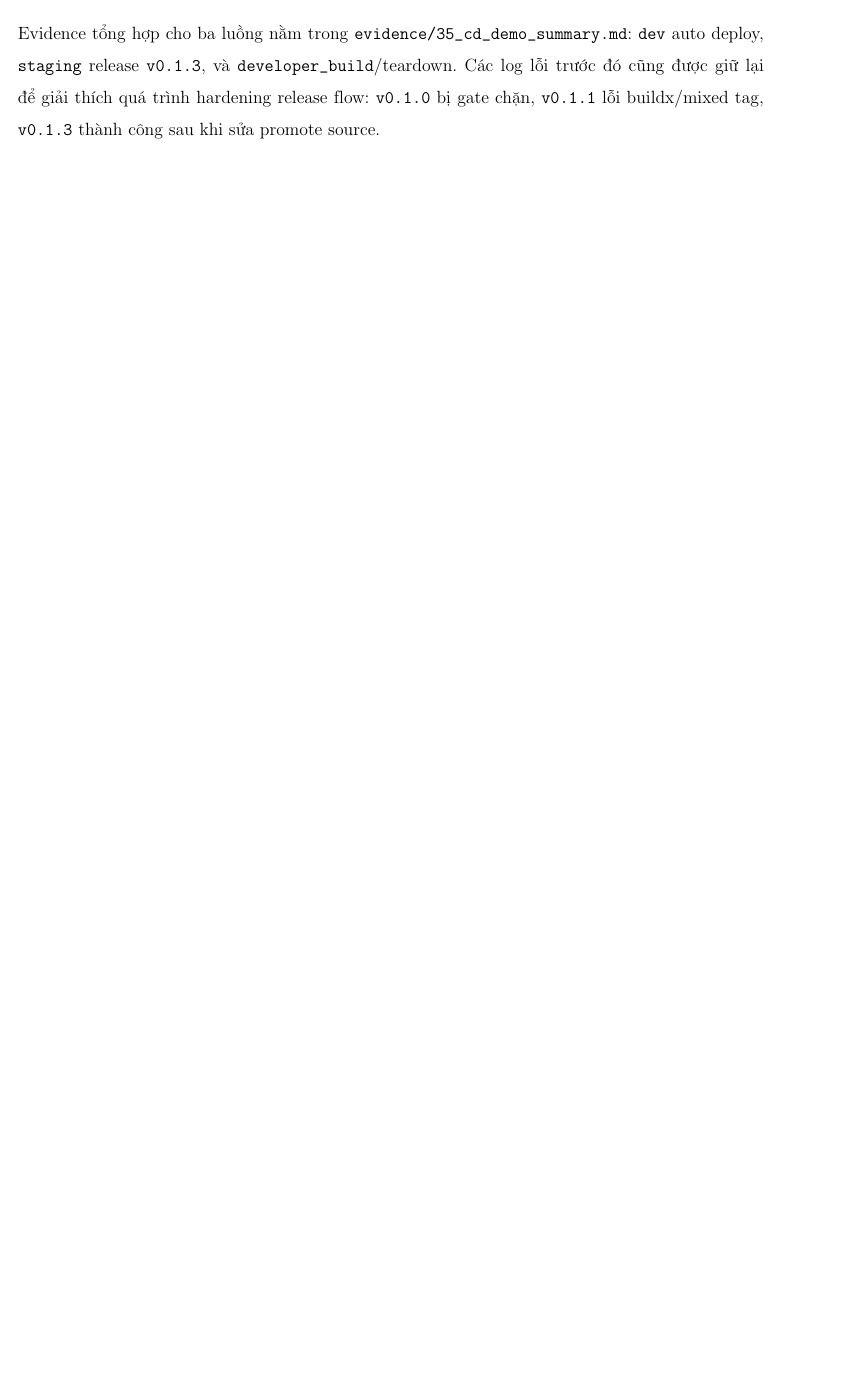
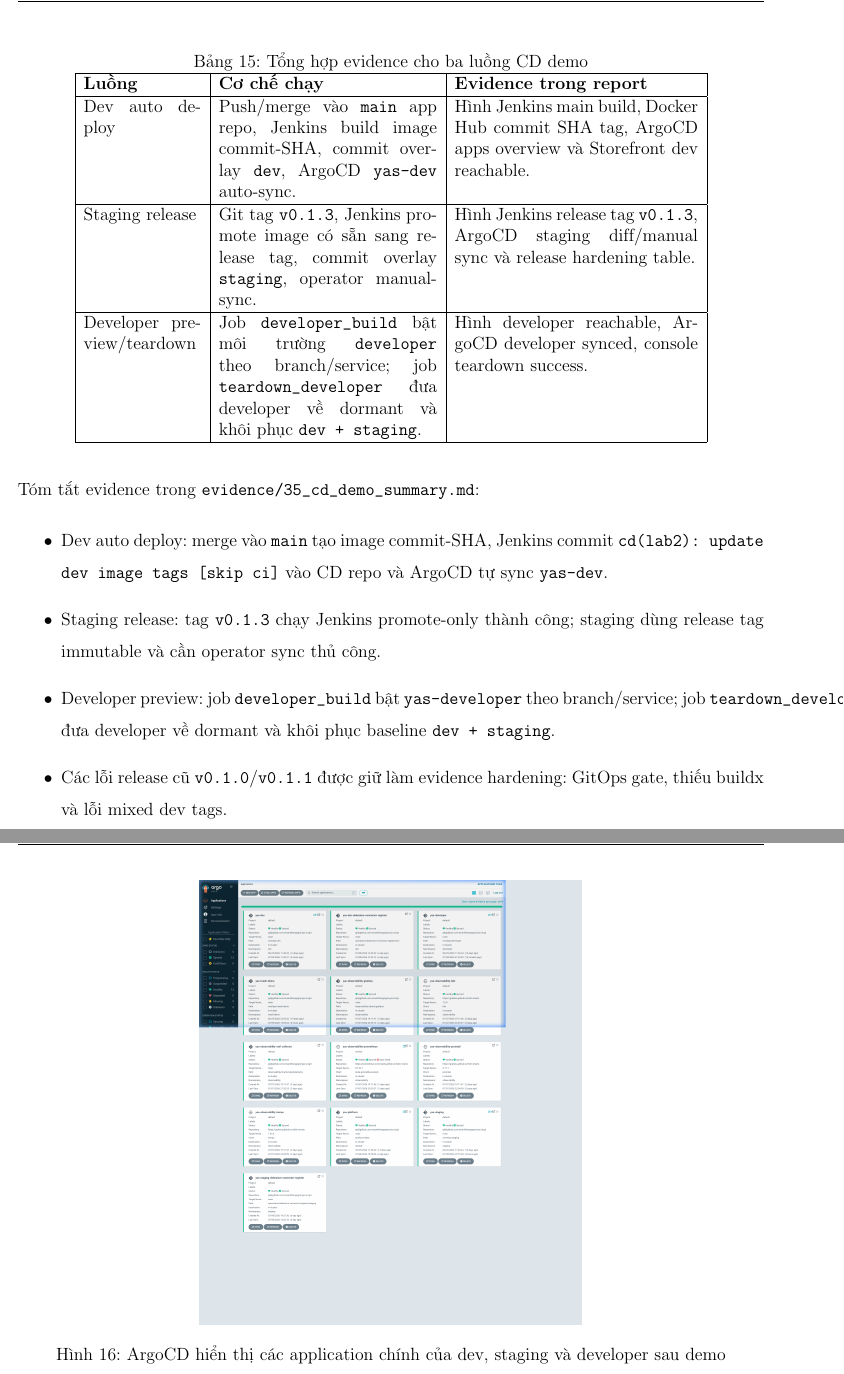
Before and after one commit to emanhthangngot/yas-cd, a LaTeX document (latex-report/main.tex, which reads latex-report/content/lab2-06-jenkins-flows.tex): part of page 32 of 49 before the commit and two parts of pages 33 and 34 of 52 after it, the two joined at a grey line, cut at the place of the change, the shorter picture padded with empty space. Compiled offline with pdfLaTeX.

Commit message:
docs(report): add demo flow evidence section

```diff
--- a/latex-report/content/lab2-06-jenkins-flows.tex
+++ b/latex-report/content/lab2-06-jenkins-flows.tex
@@ -129,8 +129,3 @@ Job \texttt{teardown\_developer} chạy từ CD repo, yêu cầu confirm
 
 \subsection{Bằng Chứng Demo 3 Luồng}
 
-Evidence tổng hợp cho ba luồng nằm trong \path{evidence/35_cd_demo_summary.md}:
-\texttt{dev} auto deploy, \texttt{staging} release \texttt{v0.1.3}, và
-\texttt{developer\_build}/teardown. Các log lỗi trước đó cũng được giữ lại để giải
-thích quá trình hardening release flow: \texttt{v0.1.0} bị gate chặn, \texttt{v0.1.1}
-lỗi buildx/mixed tag, \texttt{v0.1.3} thành công sau khi sửa promote source.
@@ -136,0 +136,30 @@ lỗi buildx/mixed tag, \texttt{v0.1.3} thành công sau khi sửa promote sourc
+\begin{table}[H]
+\centering
+\caption{Tổng hợp evidence cho ba luồng CD demo}
+\begin{tabular}{|p{2.8cm}|p{5.2cm}|p{5.8cm}|}
+\hline
+\textbf{Luồng} & \textbf{Cơ chế chạy} & \textbf{Evidence trong report} \\
+\hline
+Dev auto deploy & Push/merge vào \texttt{main} app repo, Jenkins build image commit-SHA, commit overlay \texttt{dev}, ArgoCD \texttt{yas-dev} auto-sync. & Hình Jenkins main build, Docker Hub commit SHA tag, ArgoCD apps overview và Storefront dev reachable. \\
+\hline
+Staging release & Git tag \texttt{v0.1.3}, Jenkins promote image có sẵn sang release tag, commit overlay \texttt{staging}, operator manual-sync. & Hình Jenkins release tag \texttt{v0.1.3}, ArgoCD staging diff/manual sync và release hardening table. \\
+\hline
+Developer preview/teardown & Job \texttt{developer\_build} bật môi trường \texttt{developer} theo branch/service; job \texttt{teardown\_developer} đưa developer về dormant và khôi phục \texttt{dev + staging}. & Hình developer reachable, ArgoCD developer synced, console teardown success. \\
+\hline
+\end{tabular}
+\end{table}
+
+Tóm tắt evidence trong \path{evidence/35_cd_demo_summary.md}:
+
+\begin{itemize}
+    \item Dev auto deploy: merge vào \texttt{main} tạo image commit-SHA, Jenkins commit \texttt{cd(lab2): update dev image tags [skip ci]} vào CD repo và ArgoCD tự sync \texttt{yas-dev}.
+    \item Staging release: tag \texttt{v0.1.3} chạy Jenkins promote-only thành công; staging dùng release tag immutable và cần operator sync thủ công.
+    \item Developer preview: job \texttt{developer\_build} bật \texttt{yas-developer} theo branch/service; job \texttt{teardown\_developer} đưa developer về dormant và khôi phục baseline \texttt{dev + staging}.
+    \item Các lỗi release cũ \texttt{v0.1.0}/\texttt{v0.1.1} được giữ làm evidence hardening: GitOps gate, thiếu buildx và lỗi mixed dev tags.
+\end{itemize}
+
+\begin{figure}[H]
+\centering
+\reportimg{img/argocd/dev_staging_developer_apps_detail.png}
+\caption{ArgoCD hiển thị các application chính của dev, staging và developer sau demo}
+\end{figure}
```
Also changed, not shown: latex-report/content/lab2-06-jenkins-flows.tex (10 more changed lines).
